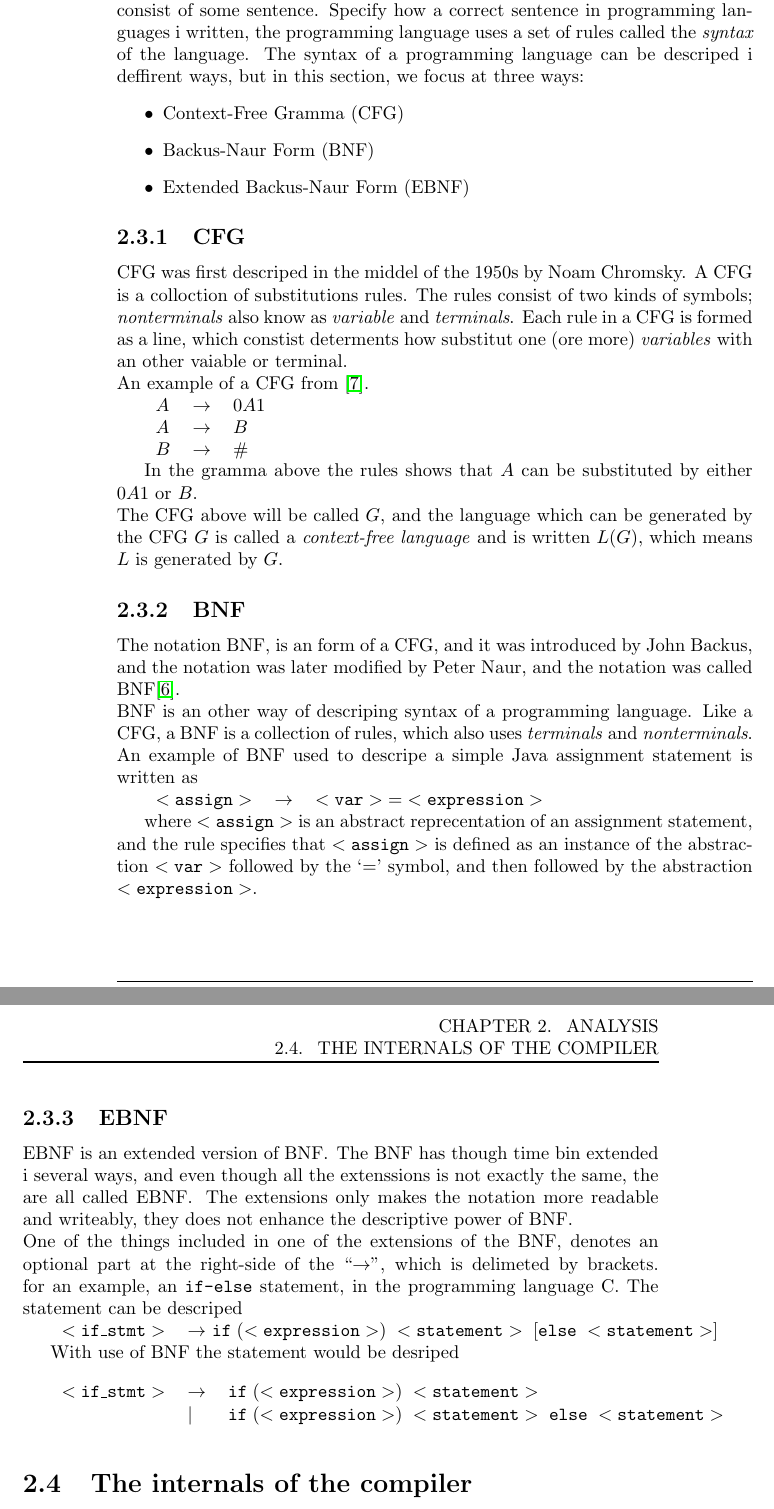
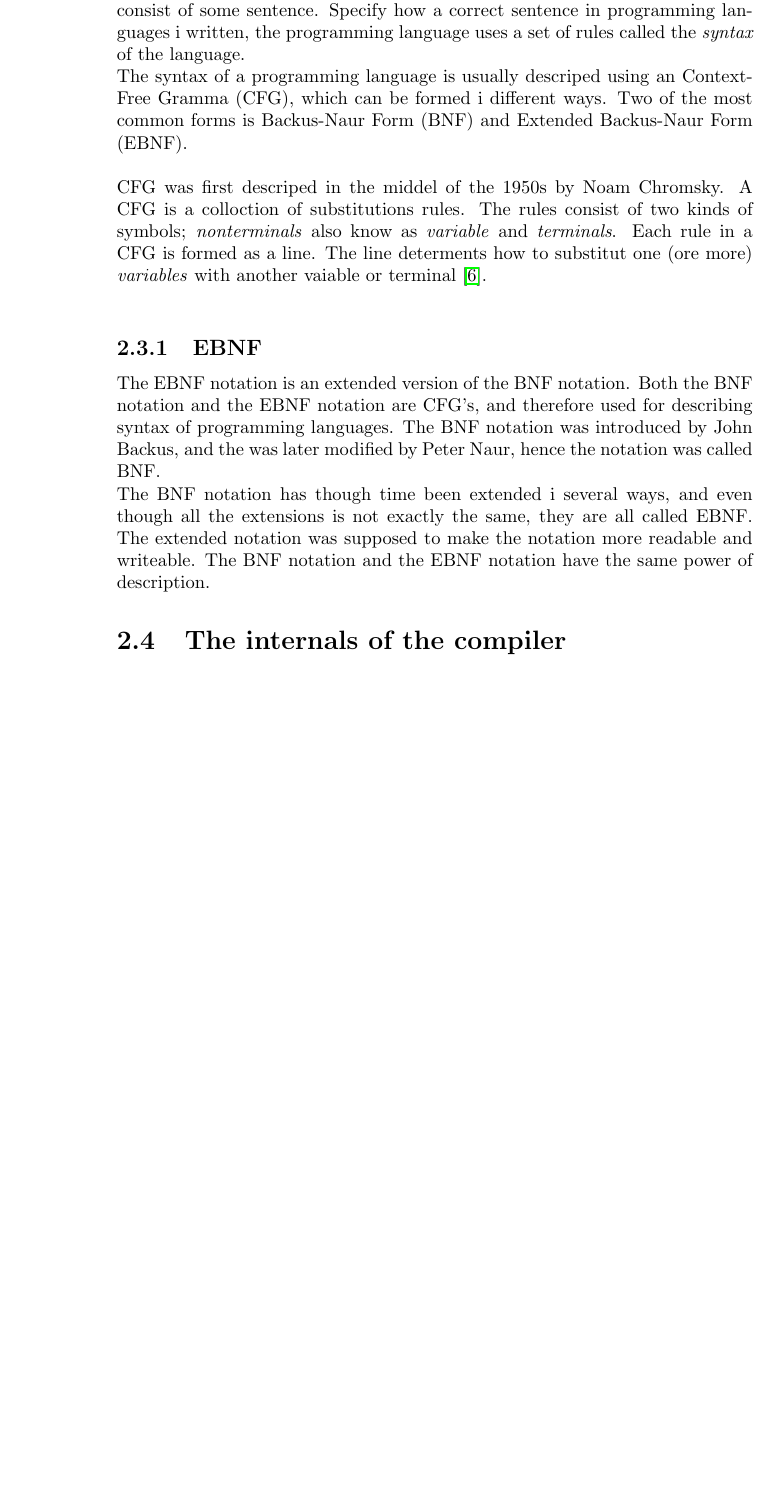
Before and after one commit to Tellus/sw406f12, a LaTeX thesis (report/master.tex, which reads report/tex/analysis/syntax_theori.tex): two parts of pages 16 and 17 of 38 before the commit and part of page 16 of 36 after it, the two joined at a grey line, cut so that both start at the same text, the shorter picture padded with empty space. Compiled offline with pdfLaTeX.

Commit message:
ade the final changes, I hope :/

```diff
--- a/report/tex/analysis/syntax_theori.tex
+++ b/report/tex/analysis/syntax_theori.tex
@@ -1,17 +1,14 @@
 \pagebreak
 \section{Syntax theory}
 % ~Hornbjerg
-Every language, whenever it is English, German, or some other language, have some specified gramma, used for making sentence in the languages. The gramma of the languages is specified by rules, which desripe how to use the gramma corretly.   \\
-Every sourcecode of a program, written in some programming language also consist of some sentence. Specify how a correct sentence in programming languages i written, the programming language uses a set of rules called the \textit{syntax} of the language. The syntax of a programming language can be descriped i deffirent ways, but in this section, we focus at three ways:
-\begin{itemize}
-\item{\ac{cfg}}
-\item{\ac{bnf}}
-\item{\ac{ebnf}}
-\end{itemize}
+Every language, whenever it is English, German, or some other language, have some specified gramma, used for making sentence in the languages. The gramma of the languages is specified by rules, which desripe how to use the gramma corretly. \\
+Every sourcecode of a program, written in some programming language also consist of some sentence. Specify how a correct sentence in programming languages i written, the programming language uses a set of rules called the \textit{syntax} of the language. \\
+The syntax of a programming language is usually descriped using an \ac{cfg}, which can be formed i different ways. Two of the most common forms is \ac{bnf} and \ac{ebnf}. \\
+\\
+\ac{cfg} was first descriped in the middel of the 1950s by Noam Chromsky. A \ac{cfg} is a colloction of substitutions rules. The rules consist of two kinds of symbols; \textit{nonterminals} also know as \textit{variable} and \textit{terminals}. Each rule in a \ac{cfg} is formed as a line. The line determents how to substitut one (ore more) \textit{variables} with another vaiable or terminal \cite{syntax_book}. \\
 
-\subsection{\ac{cfg}}
-\ac{cfg} was first descriped in the middel of the 1950s by Noam Chromsky. A \ac{cfg} is a colloction of substitutions rules. The rules consist of two kinds of symbols; \textit{nonterminals} also know as \textit{variable} and \textit{terminals}. Each rule in a \ac{cfg} is formed as a line, which constist determents how substitut one (ore more) \textit{variables} with an other vaiable or terminal. \\
-An example of a \ac{cfg} from \cite{syntax_book}.
+\begin{comment}
+An example of a \ac{cfg} from .
 
 \begin{tabular}{l l l}
 $A$ & $\rightarrow$ & $0A1$ \\
@@ -19,8 +16,7 @@ $A$ & $\rightarrow$ & $B$ \\
 $B$ & $\rightarrow$ & $\#$ \\
 \end{tabular}
 
-In the gramma above the rules shows that $A$ can be substituted by either $0A1$ or $B$. \\
-The \ac{cfg} above will be called $G$, and the language which can be generated by the \ac{cfg} $G$ is called a \textit{context-free language} and is written $L(G)$, which means $L$ is generated by $G$.
+In the gramma above the rules shows that $A$ can be substituted by either $0A1$ or $B$.
 
 \subsection{\ac{bnf}}
 The notation \ac{bnf}, is an form of a \ac{cfg}, and it was introduced by John Backus, and the notation was later modified by Peter Naur, and the notation was called \ac{bnf}\cite{concepts_prog_lang}. \\
@@ -31,11 +27,13 @@ $<\texttt{assign}>$ & $\rightarrow$ & $<\texttt{var}> \; = \; <\texttt{expressio
 \end{tabular}
 
 where $<\texttt{assign}>$ is an abstract reprecentation of an assignment statement, and the rule specifies that $<\texttt{assign}>$ is defined as an instance of the abstraction $<\texttt{var}>$ followed by the `=' symbol, and then followed by the abstraction $<\texttt{expression}>$.
+\end{comment}
 
 \subsection{\ac{ebnf}}
-\ac{ebnf} is an extended version of \ac{bnf}. The \ac{bnf} has though time bin extended i several ways, and even though all the extenssions is not exactly the same, the are all called \ac{ebnf}. The extensions only makes the notation more readable and writeably, they does not enhance the descriptive power of \ac{bnf}. \\
-One of the things included in one of the extensions of the \ac{bnf}, denotes an optional part at the right-side of the ``$\rightarrow$'', which is delimeted by brackets. for an example, an \textbf{\texttt{if-else}} statement, in the programming language C. The statement can be descriped
+The \ac{ebnf} notation is an extended version of the \ac{bnf} notation. Both the \ac{bnf} notation and the \ac{ebnf} notation are \ac{cfg}'s, and therefore used for describing syntax of programming languages. The \ac{bnf} notation was introduced by John Backus, and the was later modified by Peter Naur, hence the notation was called \ac{bnf}. \\
+The \ac{bnf} notation has though time been extended i several ways, and even though all the extensions is not exactly the same, they are all called \ac{ebnf}. The extended notation was supposed to make the notation more readable and writeable. The \ac{bnf} notation and the \ac{ebnf} notation have the same power of description.
 
+\begin{comment}
 \begin{tabular}{l l l}
 $< \texttt{if\_stmt}>$ & $\rightarrow$ $ \textbf{\texttt{if}} \; ( < \texttt{expression} > ) \;  < \texttt{statement} > \; [ \textbf{\texttt{else}} \; < \texttt{statement} > ]$
 \end{tabular}
```
Also changed, not shown: report/tex/analysis/syntax_theori.tex (1 more changed lines).
